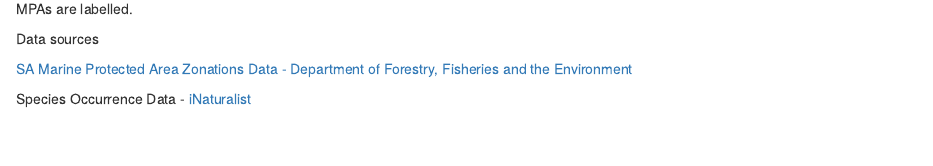
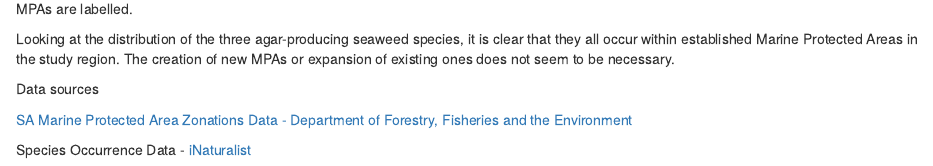
Before and after one commit to Lilith-collab/Seaweeds, an R Markdown document (Seaweeds.Rmd): the page in a window 1100 px wide, from 7690 px down. Rendered offline with R 4.5, knitr and Pandoc, with nearby package versions; some code elsewhere in the file could not run offline.

Commit message:
I added a conclusion to my original question.

```diff
--- a/Seaweeds.Rmd
+++ b/Seaweeds.Rmd
@@ -346,6 +346,10 @@
 Marine Protected Areas, records from Betty's Bay and Robben Island MPAs are
 labelled.
 
+Looking at the distribution of the three agar-producing seaweed species, it is
+clear that they all occur within established Marine Protected Areas in the
+study region. The creation of new MPAs or expansion of existing ones does not
+seem to be necessary.
 
 
 Data sources
```
